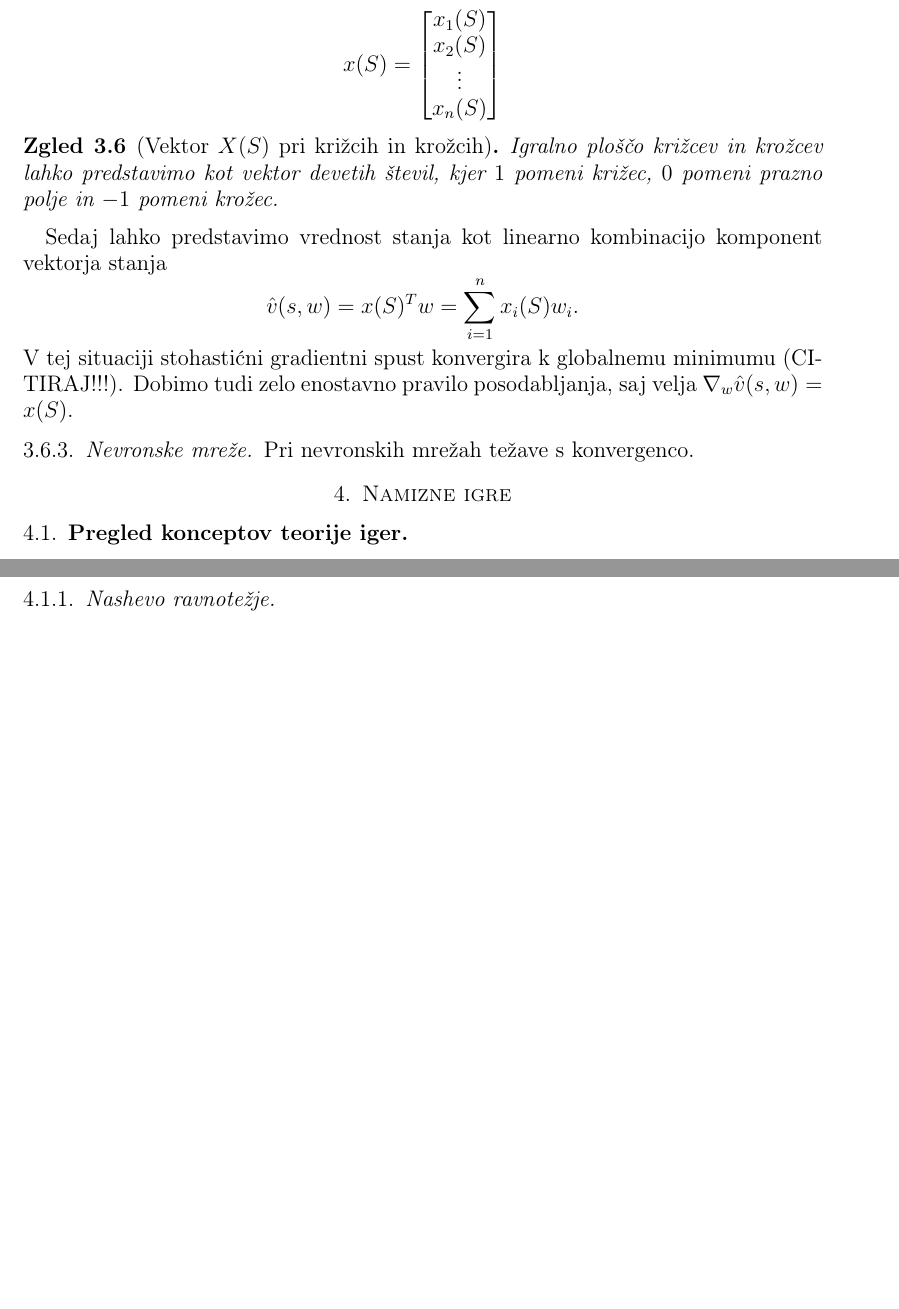
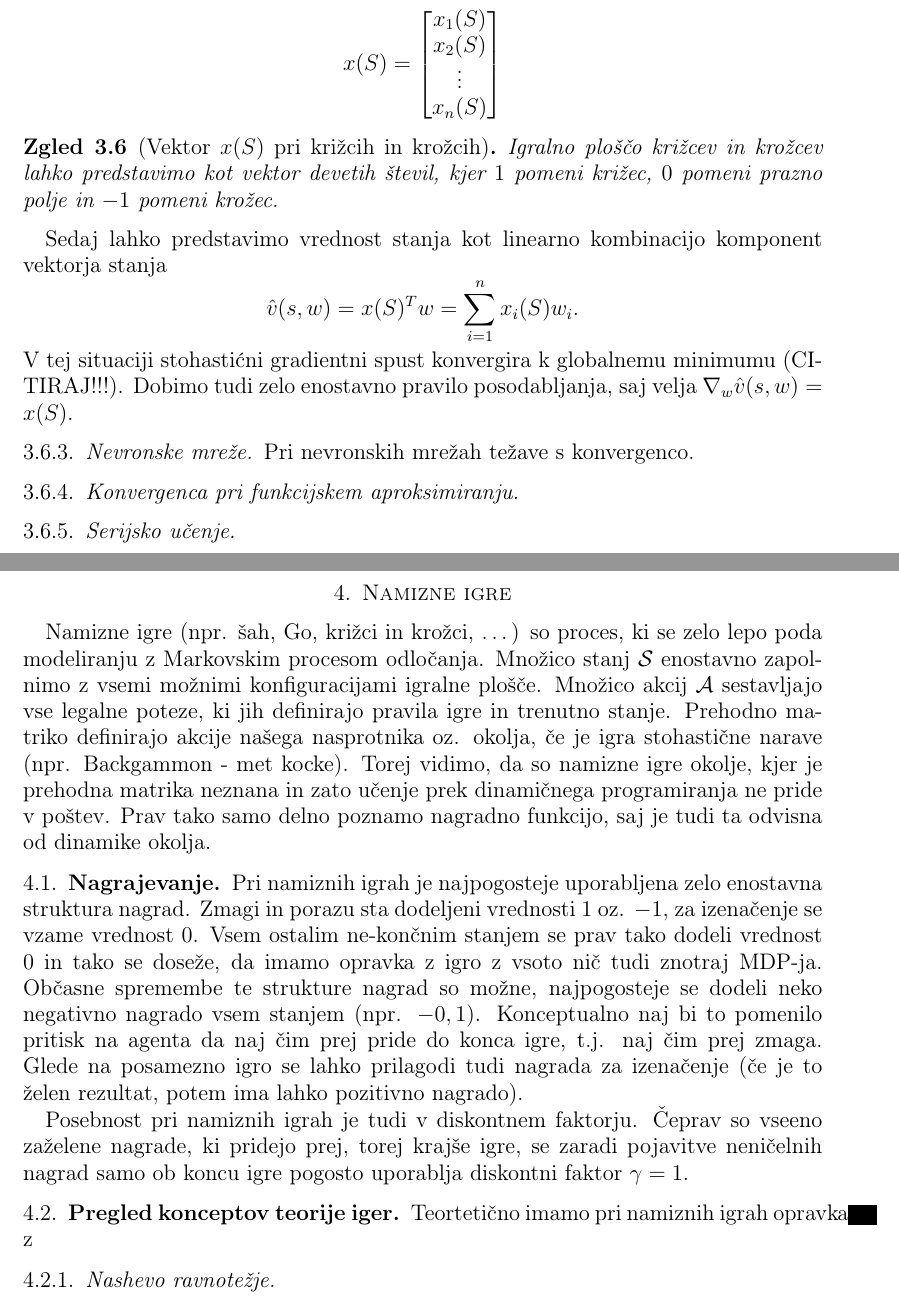
Before and after one commit to timkalan/diploma, a LaTeX paper (naloga/SU-namizne.tex): two parts of pages 21 and 22 of 22 before the commit and two parts of pages 21 and 22 of 23 after it, joined at a grey line, cut so that both start at the same text, the shorter picture padded with empty space. Compiled offline with pdfLaTeX.

Commit message:
nekaj o namiznih igrah/aproksimaciji

```diff
--- a/naloga/SU-namizne.tex
+++ b/naloga/SU-namizne.tex
@@ -1202,7 +1206,7 @@ x(S) = \begin{bmatrix}
   \end{bmatrix}
 $$
 
-\begin{zgled}[Vektor $X(S)$ pri križcih in krožcih]
+\begin{zgled}[Vektor $x(S)$ pri križcih in krožcih]
     Igralno ploščo križcev in krožcev lahko predstavimo kot vektor devetih števil, kjer
     $1$ pomeni križec, $0$ pomeni prazno polje in $-1$ pomeni krožec.
 \end{zgled}
@@ -1217,9 +1221,36 @@ tudi zelo enostavno pravilo posodabljanja, saj velja $\nabla_w \hat{v}(s, w) = x
 \subsubsection{Nevronske mreže}
 Pri nevronskih mrežah težave s konvergenco.
 
+\subsubsection{Konvergenca pri funkcijskem aproksimiranju}
+
+\subsubsection{Serijsko učenje}
+
+
 \section{Namizne igre}
+Namizne igre (npr. šah, Go, križci in krožci, \dots) so proces, ki se zelo lepo poda modeliranju z
+Markovskim procesom odločanja. Množico stanj $\mathcal{S}$ enostavno zapolnimo z vsemi možnimi
+konfiguracijami igralne plošče. Množico akcij $\mathcal{A}$ sestavljajo vse legalne poteze, ki jih
+definirajo pravila igre in trenutno stanje. Prehodno matriko definirajo akcije našega nasprotnika oz.
+okolja, če je igra stohastične narave (npr. Backgammon - met kocke). Torej vidimo, da so namizne igre
+okolje, kjer je prehodna matrika neznana in zato učenje prek dinamičnega programiranja ne pride v
+poštev. Prav tako samo delno poznamo nagradno funkcijo, saj je tudi ta odvisna od dinamike okolja.
+
+\subsection{Nagrajevanje}
+Pri namiznih igrah je najpogosteje uporabljena zelo enostavna struktura nagrad. Zmagi in porazu sta
+dodeljeni vrednosti $1$ oz. $-1$, za izenačenje se vzame vrednost $0$. Vsem ostalim ne-končnim stanjem
+se prav tako dodeli vrednost $0$ in tako se doseže, da imamo opravka z igro z vsoto nič tudi znotraj
+MDP-ja. Občasne spremembe te strukture nagrad so možne, najpogosteje se dodeli neko negativno nagrado
+vsem stanjem (npr. $-0,1$). Konceptualno naj bi to pomenilo pritisk na agenta da naj čim prej pride do
+konca igre, t.j. naj čim prej zmaga. Glede na posamezno igro se lahko prilagodi tudi nagrada za
+izenačenje (če je to želen rezultat, potem ima lahko pozitivno nagrado).
+
+Posebnost pri namiznih igrah je tudi v diskontnem faktorju. Čeprav so vseeno zaželene nagrade, ki
+pridejo prej, torej krajše igre, se zaradi pojavitve neničelnih nagrad samo ob koncu igre pogosto
+uporablja diskontni faktor $\gamma = 1$.
 
 \subsection{Pregled konceptov teorije iger}
+Teortetično imamo pri namiznih igrah opravka z
+
 \subsubsection{Nashevo ravnotežje}
 \subsubsection{Igre z vsoto nič}
 \subsubsection{Ekstenzivne igre}
```
Also changed, not shown: naloga/SU-namizne.pdf, naloga/SU-namizne.tex (5 more changed lines).
